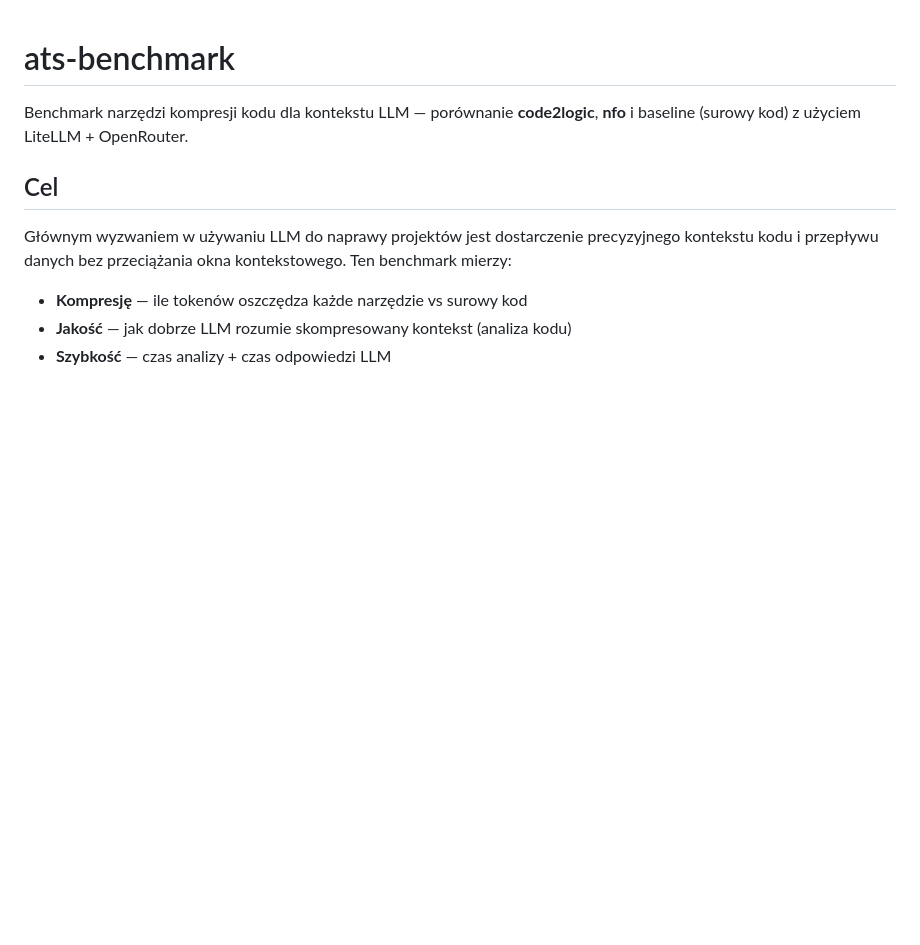
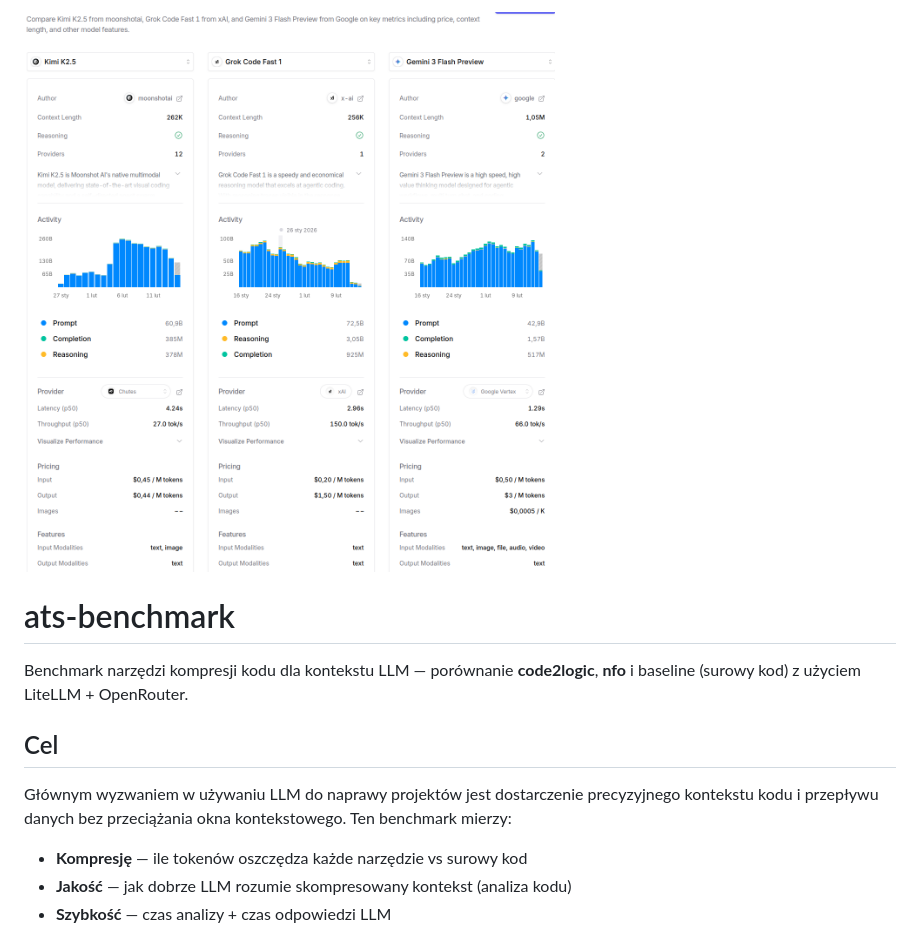
Before and after one commit to wronai/ats-benchmark, a Markdown page: README.md, the part around the change. GitHub-like rendering; pictures changed too: img.png (added); blank space fills up the shorter version.

Commit message:
result

```diff
--- a/README.md
+++ b/README.md
@@ -1,3 +1,5 @@
+![img.png](img.png)
+
 # ats-benchmark
 
 Benchmark narzędzi kompresji kodu dla kontekstu LLM — porównanie **code2logic**, **nfo** i baseline (surowy kod) z użyciem LiteLLM + OpenRouter.
```
Also changed, not shown: 2 other files.
